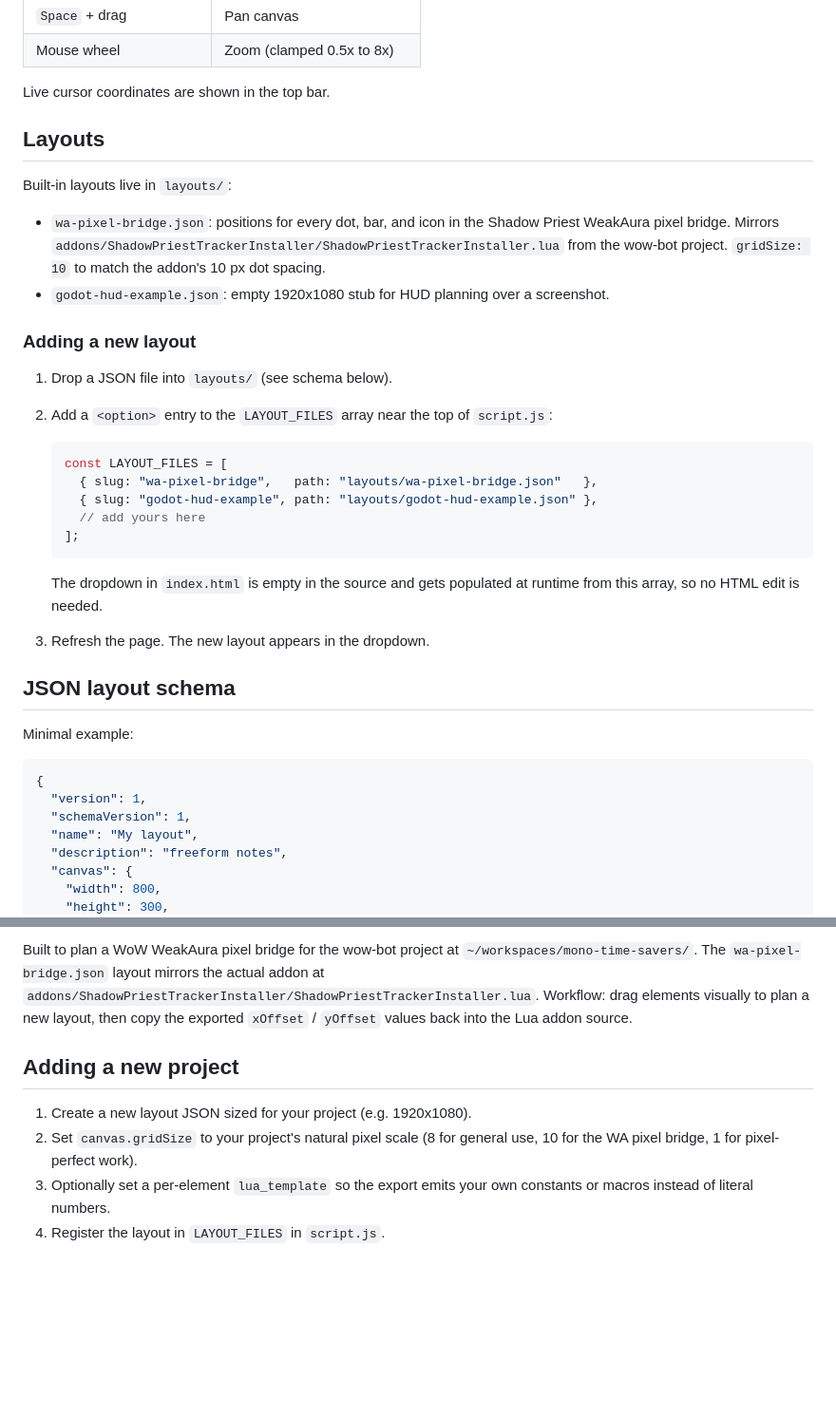
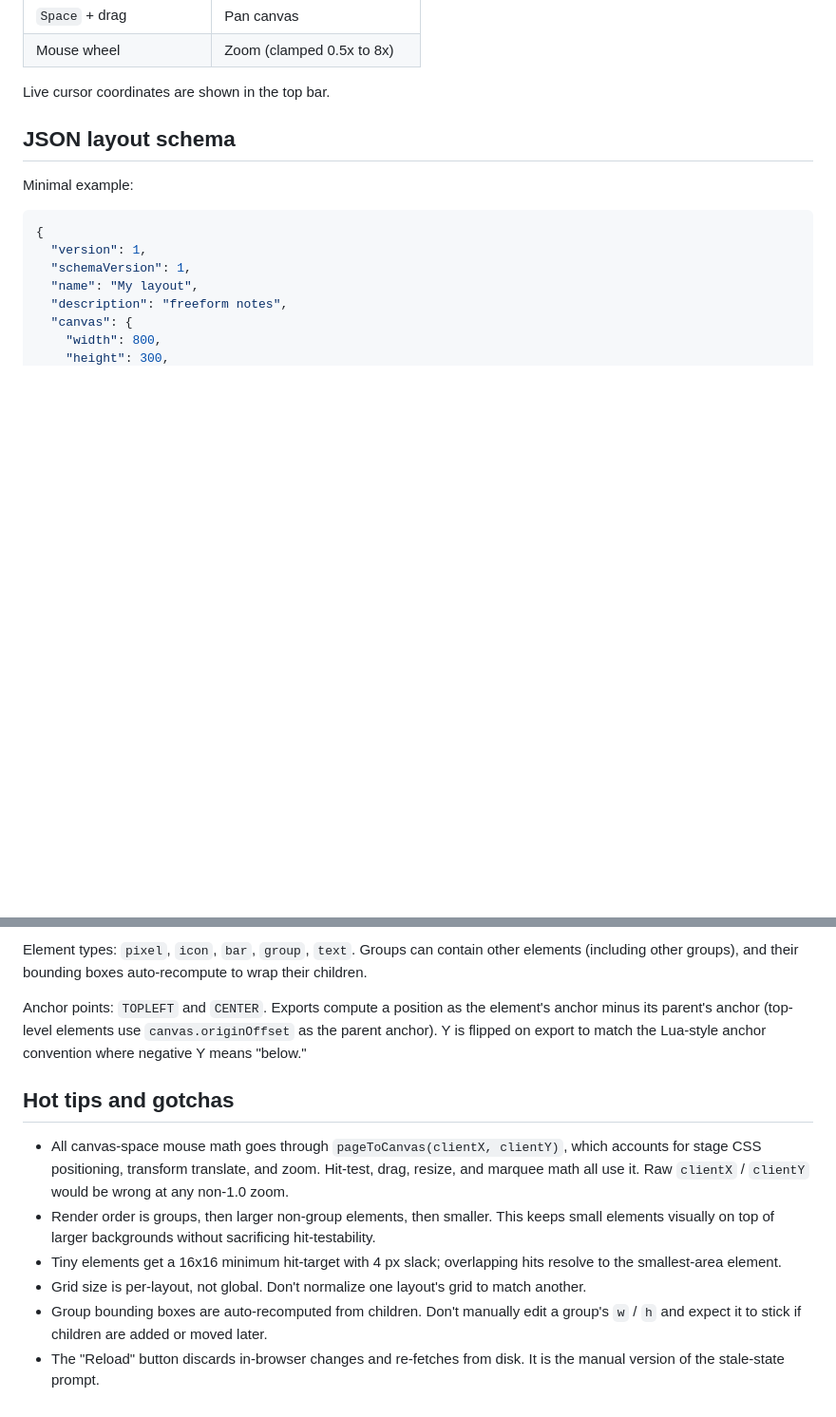
Before and after one commit to paulCodes/layout-planner, a Markdown page: README.md, 2 parts joined by grey strips. Shown at 95% size. Rendered like a GitHub page; blank space fills up the shorter version.

````diff
--- a/README.md
+++ b/README.md
@@ -65,30 +81,6 @@ The status indicator at the bottom-right of the page shows the connection state:
 | Mouse wheel | Zoom (clamped 0.5x to 8x) |
 
 Live cursor coordinates are shown in the top bar.
-
-## Layouts
-
-Built-in layouts live in `layouts/`:
-
-- `wa-pixel-bridge.json`: positions for every dot, bar, and icon in the Shadow Priest WeakAura pixel bridge. Mirrors `addons/ShadowPriestTrackerInstaller/ShadowPriestTrackerInstaller.lua` from the wow-bot project. `gridSize: 10` to match the addon's 10 px dot spacing.
-- `godot-hud-example.json`: empty 1920x1080 stub for HUD planning over a screenshot.
-
-### Adding a new layout
-
-1. Drop a JSON file into `layouts/` (see schema below).
-2. Add a `<option>` entry to the `LAYOUT_FILES` array near the top of `script.js`:
-
-   ```js
-   const LAYOUT_FILES = [
-     { slug: "wa-pixel-bridge",   path: "layouts/wa-pixel-bridge.json"   },
-     { slug: "godot-hud-example", path: "layouts/godot-hud-example.json" },
-     // add yours here
-   ];
-   ```
-
-   The dropdown in `index.html` is empty in the source and gets populated at runtime from this array, so no HTML edit is needed.
-
-3. Refresh the page. The new layout appears in the dropdown.
 
 ## JSON layout schema
 
@@ -153,9 +185,13 @@ Loads `layouts/wa-pixel-bridge.json`, runs the same anchor math the in-page expo
 
-Built to plan a WoW WeakAura pixel bridge for the wow-bot project at `~/workspaces/mono-time-savers/`. The `wa-pixel-bridge.json` layout mirrors the actual addon at `addons/ShadowPriestTrackerInstaller/ShadowPriestTrackerInstaller.lua`. Workflow: drag elements visually to plan a new layout, then copy the exported `xOffset` / `yOffset` values back into the Lua addon source.
+Element types: `pixel`, `icon`, `bar`, `group`, `text`. Groups can contain other elements (including other groups), and their bounding boxes auto-recompute to wrap their children.
 
-## Adding a new project
+Anchor points: `TOPLEFT` and `CENTER`. Exports compute a position as the element's anchor minus its parent's anchor (top-level elements use `canvas.originOffset` as the parent anchor). Y is flipped on export to match the Lua-style anchor convention where negative Y means "below."
 
-1. Create a new layout JSON sized for your project (e.g. 1920x1080).
-2. Set `canvas.gridSize` to your project's natural pixel scale (8 for general use, 10 for the WA pixel bridge, 1 for pixel-perfect work).
-3. Optionally set a per-element `lua_template` so the export emits your own constants or macros instead of literal numbers.
-4. Register the layout in `LAYOUT_FILES` in `script.js`.
+## Hot tips and gotchas
+
+- All canvas-space mouse math goes through `pageToCanvas(clientX, clientY)`, which accounts for stage CSS positioning, transform translate, and zoom. Hit-test, drag, resize, and marquee math all use it. Raw `clientX` / `clientY` would be wrong at any non-1.0 zoom.
+- Render order is groups, then larger non-group elements, then smaller. This keeps small elements visually on top of larger backgrounds without sacrificing hit-testability.
+- Tiny elements get a 16x16 minimum hit-target with 4 px slack; overlapping hits resolve to the smallest-area element.
+- Grid size is per-layout, not global. Don't normalize one layout's grid to match another.
+- Group bounding boxes are auto-recomputed from children. Don't manually edit a group's `w` / `h` and expect it to stick if children are added or moved later.
+- The "Reload" button discards in-browser changes and re-fetches from disk. It is the manual version of the stale-state prompt.
````
Also changed, not shown: other parts of README.md (+87 -31 lines), CLAUDE.md (+32 -20 lines).
